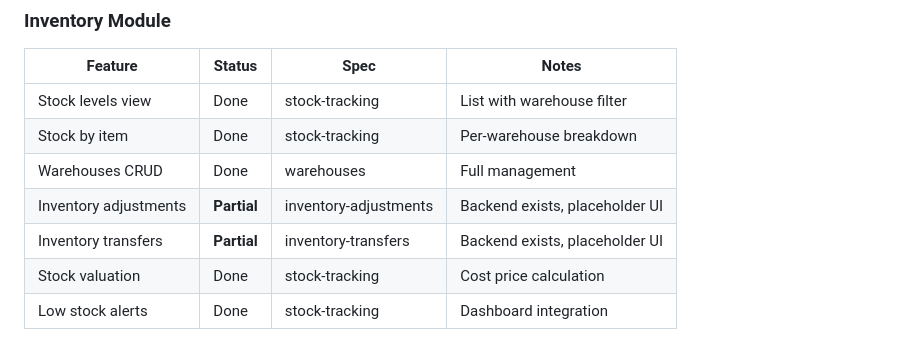
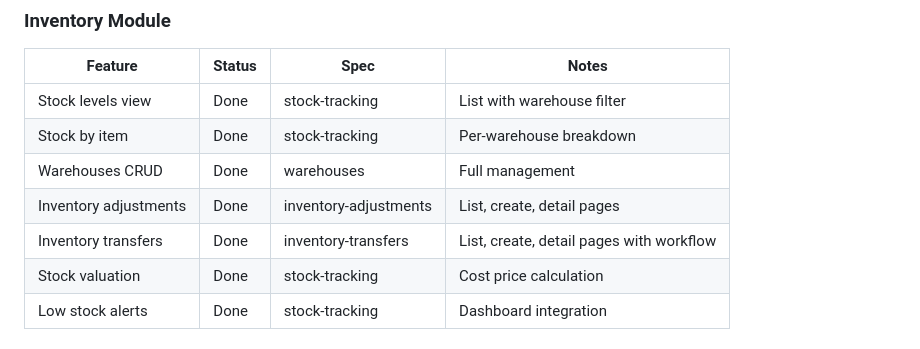
Before and after one commit to GladGib/inventory-management-system-3, a Markdown page: docs/BACKLOG.md, the part around one of its changes. GitHub-like rendering.

```diff
--- a/docs/BACKLOG.md
+++ b/docs/BACKLOG.md
@@ -58,8 +58,8 @@ This document tracks remaining, incomplete, and not-yet-implemented features bas
 | Stock levels view | Done | stock-tracking | List with warehouse filter |
 | Stock by item | Done | stock-tracking | Per-warehouse breakdown |
 | Warehouses CRUD | Done | warehouses | Full management |
-| Inventory adjustments | **Partial** | inventory-adjustments | Backend exists, placeholder UI |
-| Inventory transfers | **Partial** | inventory-transfers | Backend exists, placeholder UI |
+| Inventory adjustments | Done | inventory-adjustments | List, create, detail pages |
+| Inventory transfers | Done | inventory-transfers | List, create, detail pages with workflow |
 | Stock valuation | Done | stock-tracking | Cost price calculation |
 | Low stock alerts | Done | stock-tracking | Dashboard integration |
 
```
Also changed, not shown: other parts of docs/BACKLOG.md (+15 -15 lines).
